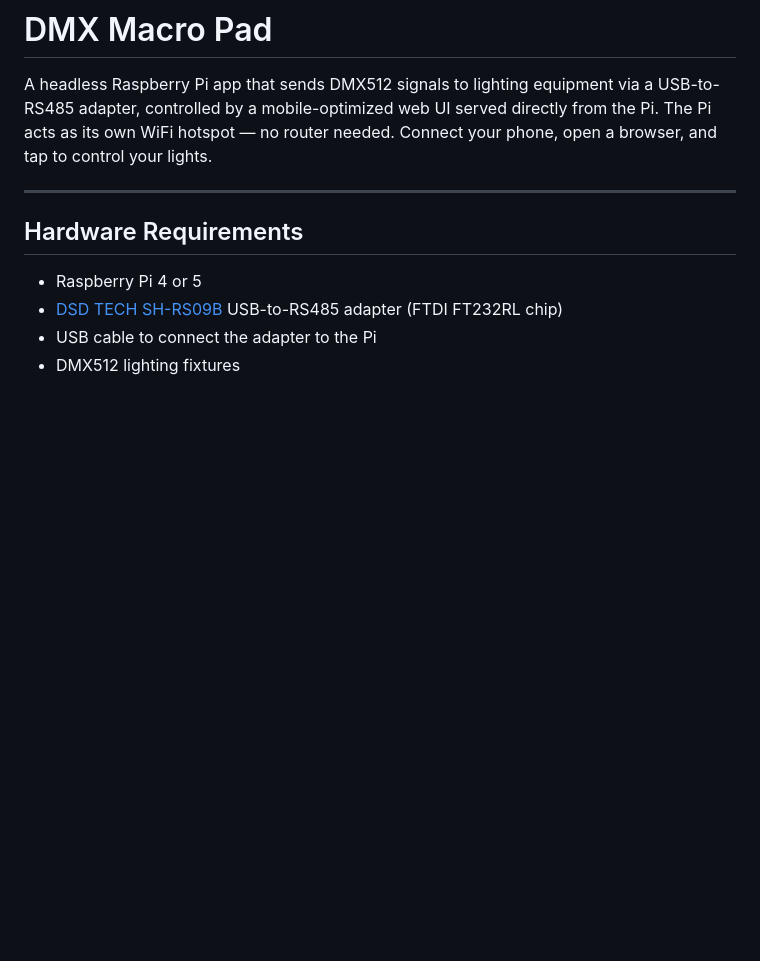
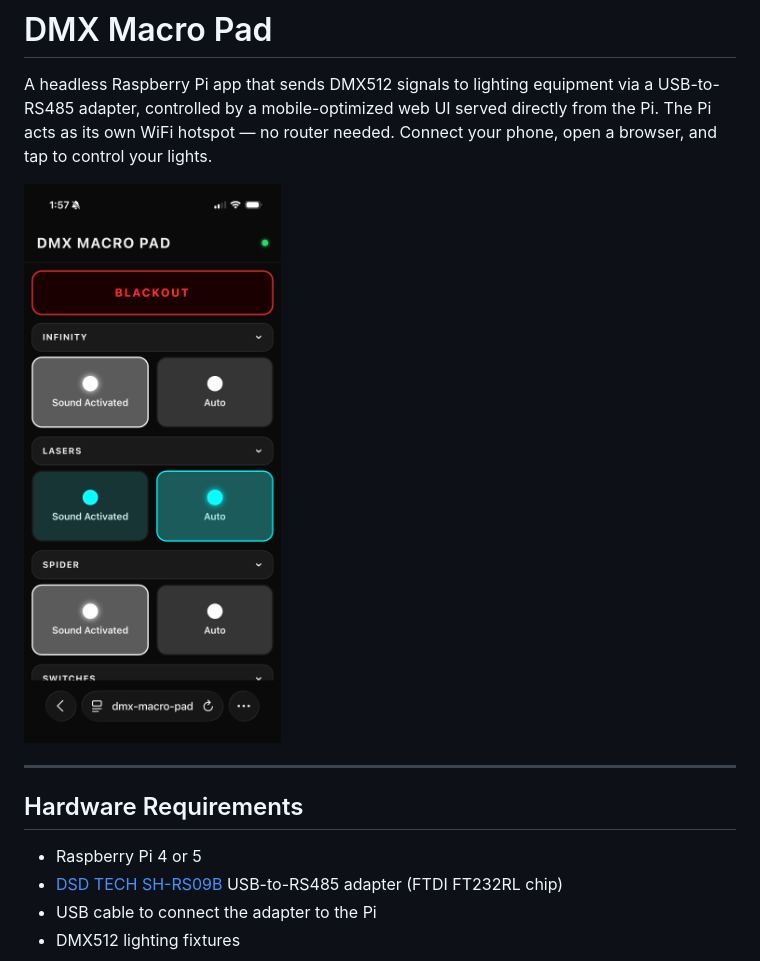
Before and after one commit to idlegravity/dmx-macro-pad, a Markdown page: README.md, the part around the change. Rendered like a GitHub page; pictures changed too: images/screenshot.png (added); blank space fills up the shorter version.

```diff
--- a/README.md
+++ b/README.md
@@ -1,6 +1,8 @@
 # DMX Macro Pad
 
 A headless Raspberry Pi app that sends DMX512 signals to lighting equipment via a USB-to-RS485 adapter, controlled by a mobile-optimized web UI served directly from the Pi. The Pi acts as its own WiFi hotspot — no router needed. Connect your phone, open a browser, and tap to control your lights.
+
+<img src="images/screenshot.png" alt="screenshot" width="300"/>
 
 ---
 
```
Also changed, not shown: CLAUDE.md (+5 -5 lines), 1 other file.
